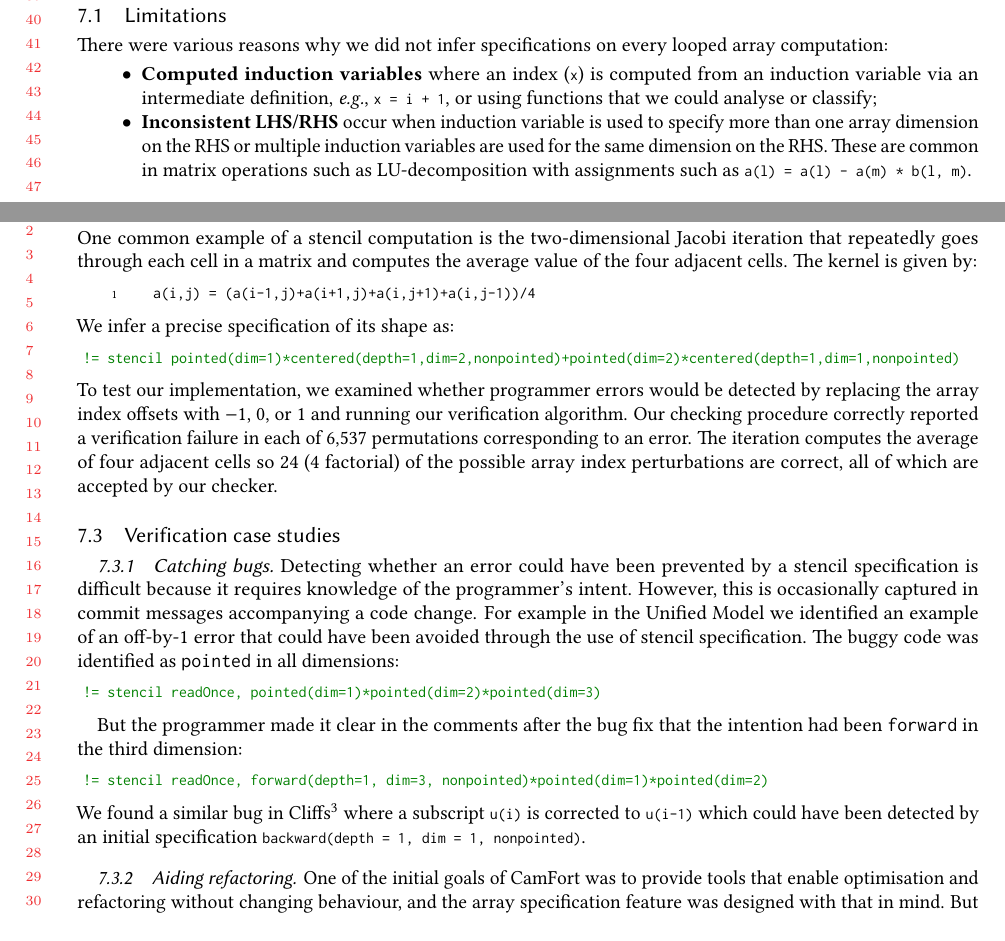
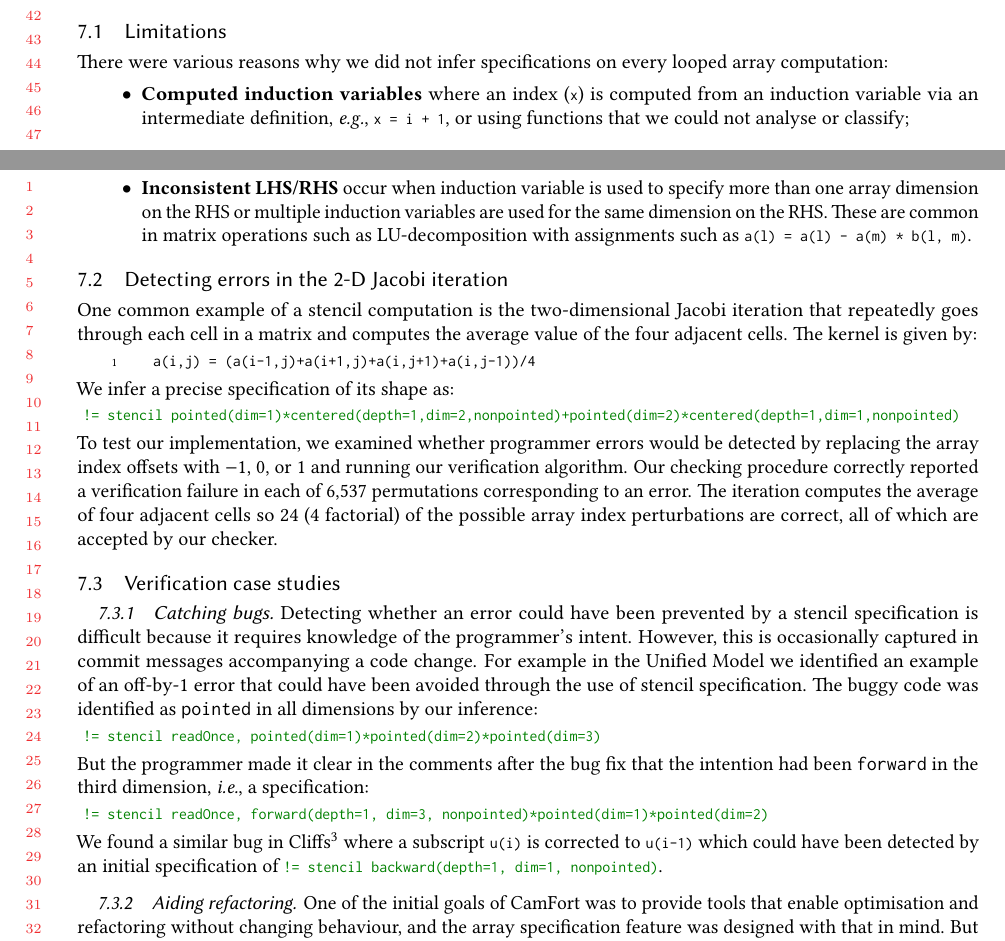
Before and after one commit to camfort/array-analyse, a LaTeX paper (oopsla17/oopsla17.tex, which reads oopsla17/evaluation.tex): two parts of pages 18 and 19 of 22, joined at a grey line, cut so that both start at the same text, the shorter picture padded with empty space. Compiled offline with pdfLaTeX.

Commit message:
submitted version

```diff
--- a/oopsla17/evaluation.tex
+++ b/oopsla17/evaluation.tex
@@ -119,7 +120,7 @@ specifications on every looped array computation:
 index (\mintinline{fortran}{x}) is computed from an
 induction variable via an intermediate definition, \eg{},
 \mintinline{fortran}{x = i + 1}, or using functions that
-we could analyse or classify;
+we could not analyse or classify;
 
 \item \textbf{Inconsistent LHS/RHS} occur when
 induction variable is used to specify more than one array dimension
@@ -165,15 +166,16 @@ programmer's intent. However, this is occasionally captured in commit
 messages accompanying a code change. For example in the Unified Model
 we identified an example of an off-by-1 error that could have been
 avoided through the use of stencil specification. The buggy code was
-identified as \pointed\ in all dimensions:
+identified as \pointed\ in all dimensions by our inference:
 
 \begin{minted}[breakafter=+:,breakindent=-0.6em,breaksymbolsep=0.4em,linenos=false,xleftmargin=-0.5em]{fortran}
   != stencil readOnce, pointed(dim=1)*pointed(dim=2)*pointed(dim=3)
 \end{minted}
-
+%
 But the programmer made it clear in the comments after the bug fix
-that the intention had been \forward\ in the third dimension:
-
+that the intention had been \forward\ in the third dimension, \ie{}, a
+specification:
+%
 \begin{minted}[breakafter=+:,breakindent=-0.6em,breaksymbolsep=0.4em,linenos=false,xleftmargin=-0.5em]{fortran}
   != stencil readOnce, forward(depth=1, dim=3, nonpointed)*pointed(dim=1)*pointed(dim=2)
 \end{minted}
@@ -181,8 +183,8 @@ that the intention had been \forward\ in the third dimension:
 We found a similar bug in
 Cliffs\footnote{\url{https://github.com/Delta-function/cliffs-src/commit/e2ca312cfc5398287c7ca8594e977658617c2540}}
 where a subscript \fortran{u(i)} is corrected to \fortran{u(i-1)} which
-could have been detected by an initial specification \fortran{backward(depth = 1,
-  dim = 1, nonpointed)}.
+could have been detected by an initial specification of \fortran{!=
+  stencil backward(depth=1, dim=1, nonpointed)}.
 
 
 \subsubsection{Aiding refactoring}
```
Also changed, not shown: oopsla17/oopsla17-paper85.pdf (added), oopsla17/evaluation.tex (7 more changed lines).
